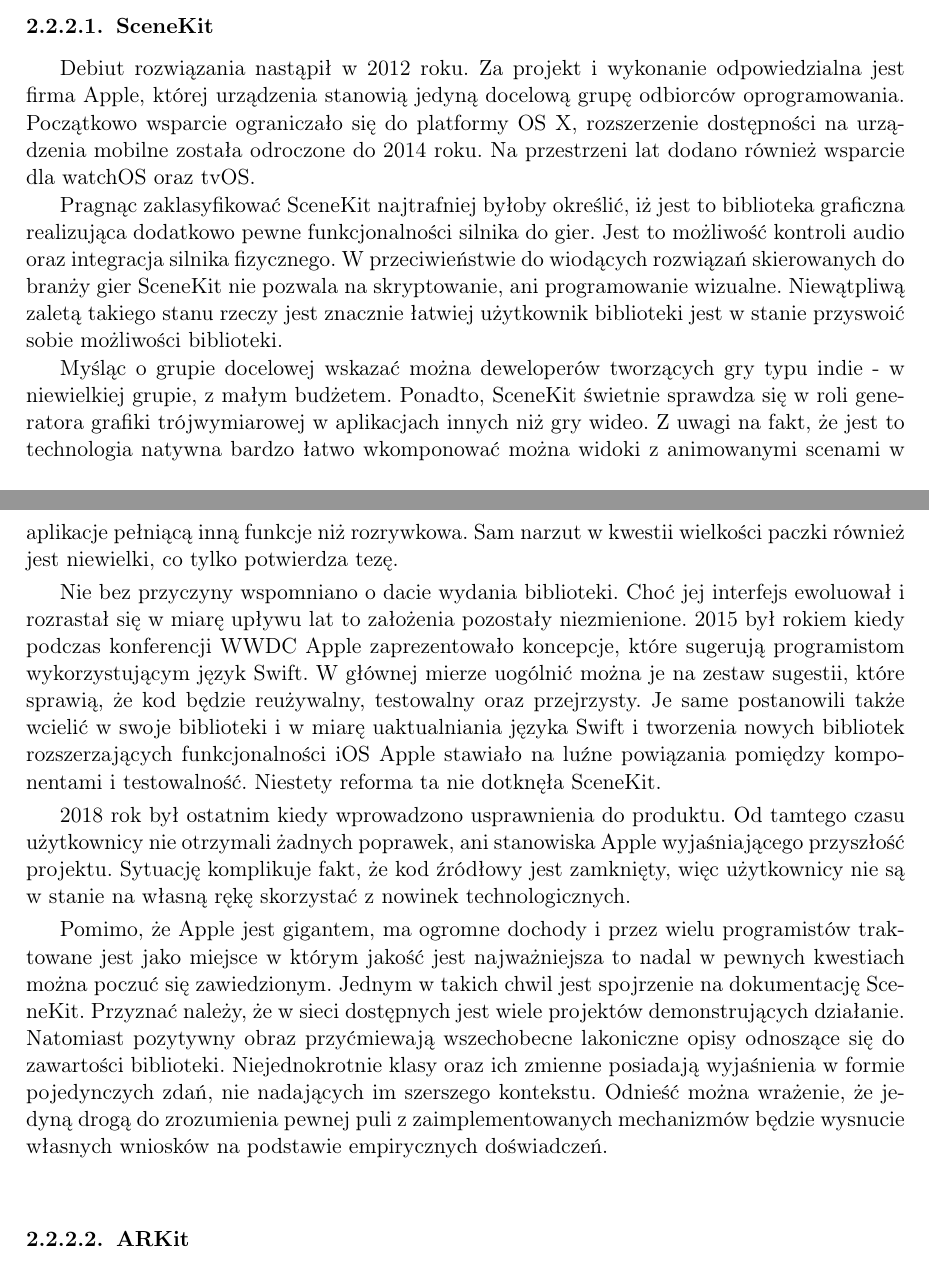
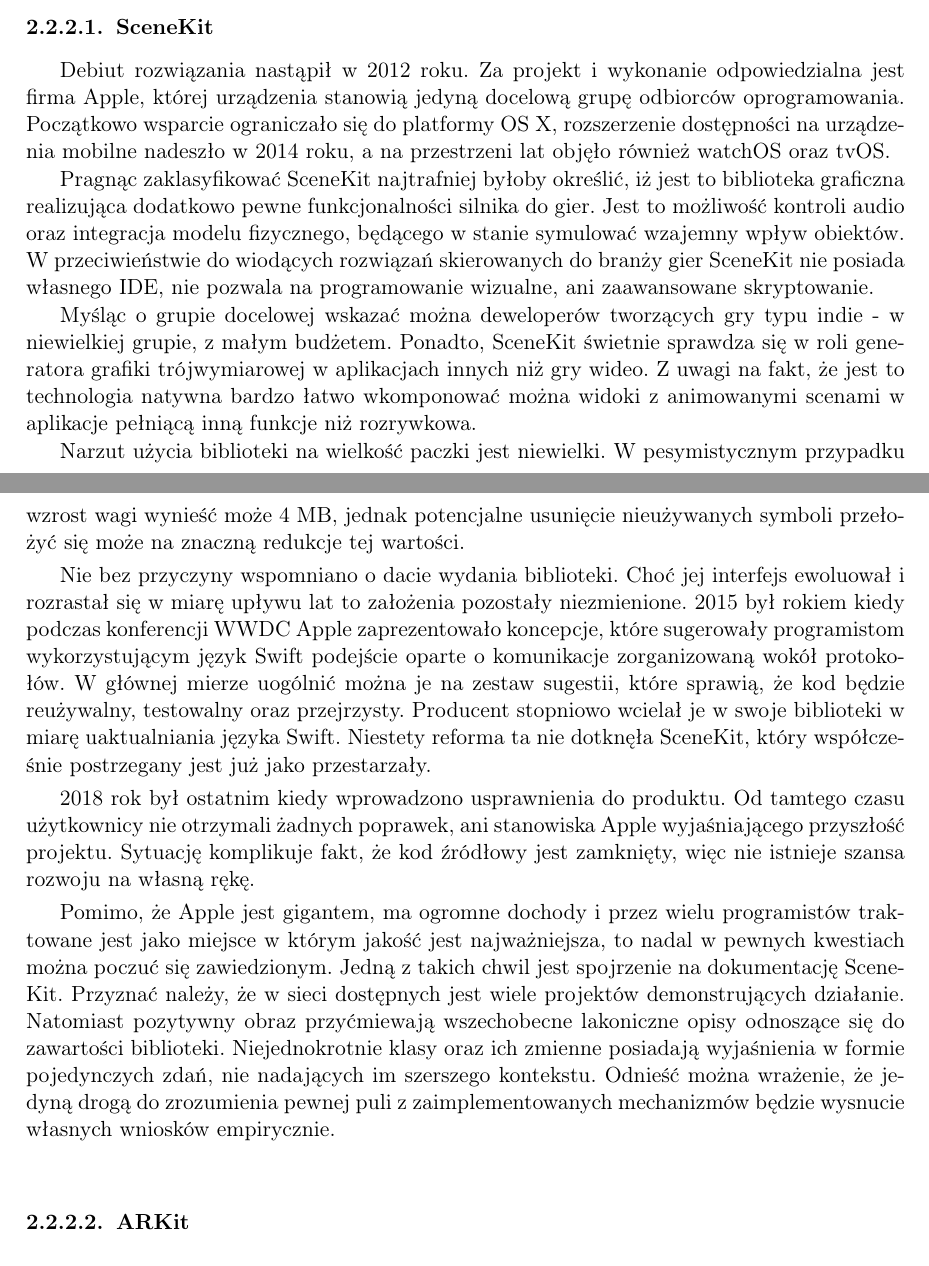
Before and after one commit to P0rc3lain/Master-s-thesis, a LaTeX thesis (master-s-thesis.tex, which reads chapters/available_solutions/3d_engines.tex): two parts of pages 33 and 35 of 64, joined at a grey line, cut so that both start at the same text. Compiled offline with pdfLaTeX.

Commit message:
Fix scenekit section

```diff
--- a/chapters/available_solutions/3d_engines.tex
+++ b/chapters/available_solutions/3d_engines.tex
@@ -217,38 +217,38 @@
 \end{figure}
 Debiut rozwiązania nastąpił w 2012 roku.
 Za projekt i wykonanie odpowiedzialna jest firma Apple, której urządzenia stanowią jedyną docelową grupę odbiorców oprogramowania.
-Początkowo wsparcie ograniczało się do platformy OS X, rozszerzenie dostępności na urządzenia mobilne została odroczone do 2014 roku.
-Na przestrzeni lat dodano również wsparcie dla watchOS oraz tvOS.
+Początkowo wsparcie ograniczało się do platformy OS X, rozszerzenie dostępności na urządzenia mobilne nadeszło w 2014 roku, a na przestrzeni lat objęło również watchOS oraz tvOS.
 \par
 Pragnąc zaklasyfikować SceneKit najtrafniej byłoby określić, iż jest to biblioteka graficzna realizująca dodatkowo pewne funkcjonalności silnika do gier.
-Jest to możliwość kontroli audio oraz integracja silnika fizycznego.
-W przeciwieństwie do wiodących rozwiązań skierowanych do branży gier SceneKit nie pozwala na skryptowanie, ani programowanie wizualne.
-Niewątpliwą zaletą takiego stanu rzeczy jest znacznie łatwiej użytkownik biblioteki jest w stanie przyswoić sobie możliwości biblioteki.
+Jest to możliwość kontroli audio oraz integracja modelu fizycznego, będącego w stanie symulować wzajemny wpływ obiektów.
+W przeciwieństwie do wiodących rozwiązań skierowanych do branży gier SceneKit nie posiada własnego IDE, nie pozwala na programowanie wizualne, ani zaawansowane skryptowanie.
 \par
 Myśląc o grupie docelowej wskazać można deweloperów tworzących gry typu indie - w niewielkiej grupie, z małym budżetem.
 Ponadto, SceneKit świetnie sprawdza się w roli generatora grafiki trójwymiarowej w aplikacjach innych niż gry wideo.
 Z uwagi na fakt, że jest to technologia natywna bardzo łatwo wkomponować można widoki z animowanymi scenami w aplikacje pełniącą inną funkcje niż rozrywkowa.
-Sam narzut w kwestii wielkości paczki również jest niewielki, co tylko potwierdza tezę.
+\par
+Narzut użycia biblioteki na wielkość paczki jest niewielki.
+W pesymistycznym przypadku wzrost wagi wynieść może 4 MB, jednak potencjalne usunięcie nieużywanych symboli przełożyć się może na znaczną redukcje tej wartości.
 % Kod źródłowy projektu nie jest publiczny, jednak uzyskanie dostępu do plików binarnych biblioteki jest darmowe.
 % Nie podlega opłacie także wykorzystanie jej we własnym projekcie bez względu czy jego dalsza dystrybucja jest odpłatna.
 \par
 Nie bez przyczyny wspomniano o dacie wydania biblioteki.
 Choć jej interfejs ewoluował i rozrastał się w miarę upływu lat to założenia pozostały niezmienione.
-2015 był rokiem kiedy podczas konferencji WWDC Apple zaprezentowało koncepcje, które sugerują programistom wykorzystującym język Swift.
+2015 był rokiem kiedy podczas konferencji WWDC Apple zaprezentowało koncepcje, które sugerowały programistom wykorzystującym język Swift podejście oparte o komunikacje zorganizowaną wokół protokołów.
 W głównej mierze uogólnić można je na zestaw sugestii, które sprawią, że kod będzie reużywalny, testowalny oraz przejrzysty.
-Je same postanowili także wcielić w swoje biblioteki i w miarę uaktualniania języka Swift i tworzenia nowych bibliotek rozszerzających funkcjonalności iOS Apple stawiało na luźne powiązania pomiędzy komponentami i testowalność.
-Niestety reforma ta nie dotknęła SceneKit.
+Producent stopniowo wcielał je w swoje biblioteki w miarę uaktualniania języka Swift.
+Niestety reforma ta nie dotknęła SceneKit, który współcześnie postrzegany jest już jako przestarzały.
 \par
 2018 rok był ostatnim kiedy wprowadzono usprawnienia do produktu.
 Od tamtego czasu użytkownicy nie otrzymali żadnych poprawek, ani stanowiska Apple wyjaśniającego przyszłość projektu.
-Sytuację komplikuje fakt, że kod źródłowy jest zamknięty, więc użytkownicy nie są w stanie na własną rękę skorzystać z nowinek technologicznych.
+Sytuację komplikuje fakt, że kod źródłowy jest zamknięty, więc nie istnieje szansa rozwoju na własną rękę.
 \par
-Pomimo, że Apple jest gigantem, ma ogromne dochody i przez wielu programistów traktowane jest jako miejsce w którym jakość jest najważniejsza to nadal w pewnych kwestiach można poczuć się zawiedzionym.
-Jednym w takich chwil jest spojrzenie na dokumentację SceneKit.
+Pomimo, że Apple jest gigantem, ma ogromne dochody i przez wielu programistów traktowane jest jako miejsce w którym jakość jest najważniejsza, to nadal w pewnych kwestiach można poczuć się zawiedzionym.
+Jedną z takich chwil jest spojrzenie na dokumentację SceneKit.
 Przyznać należy, że w sieci dostępnych jest wiele projektów demonstrujących działanie.
 Natomiast pozytywny obraz przyćmiewają wszechobecne lakoniczne opisy odnoszące się do zawartości biblioteki.
 Niejednokrotnie klasy oraz ich zmienne posiadają wyjaśnienia w formie pojedynczych zdań, nie nadających im szerszego kontekstu.
-Odnieść można wrażenie, że jedyną drogą do zrozumienia pewnej puli z zaimplementowanych mechanizmów będzie wysnucie własnych wniosków na podstawie empirycznych doświadczeń.
+Odnieść można wrażenie, że jedyną drogą do zrozumienia pewnej puli z zaimplementowanych mechanizmów będzie wysnucie własnych wniosków empirycznie.
 \subsubsection{ARKit}
 % Napisz, że na podstawie semantycznej analizy
 Wydanie ARKit było odpowiedzią na rosnące zainteresowanie branży technologią rozszerzonej rzeczywistości.
```
